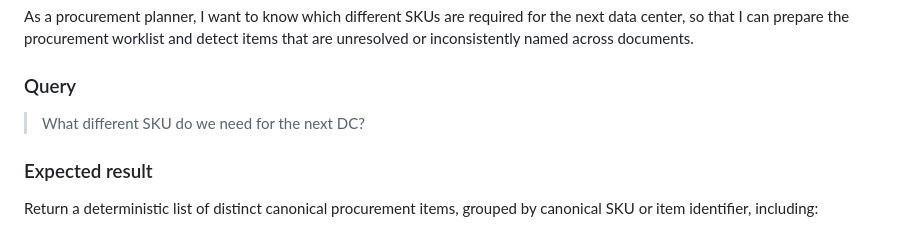
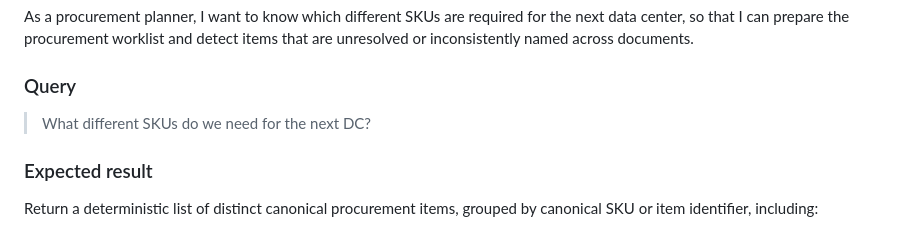
Before and after one commit to stauntonjr/procurement-intelligence-lab, a Markdown page: docs/product/use-cases.md, the part around the change. GitHub-like rendering.

Commit message:
Potential fix for pull request finding
Co-authored-by: Copilot Autofix powered by AI <175728472+Copilot@users.noreply.github.com>

```diff
--- a/docs/product/use-cases.md
+++ b/docs/product/use-cases.md
@@ -30,7 +30,7 @@ items that are unresolved or inconsistently named across documents.
 
 ### Query
 
-> What different SKU do we need for the next DC?
+> What different SKUs do we need for the next DC?
 
 ### Expected result
 
```
